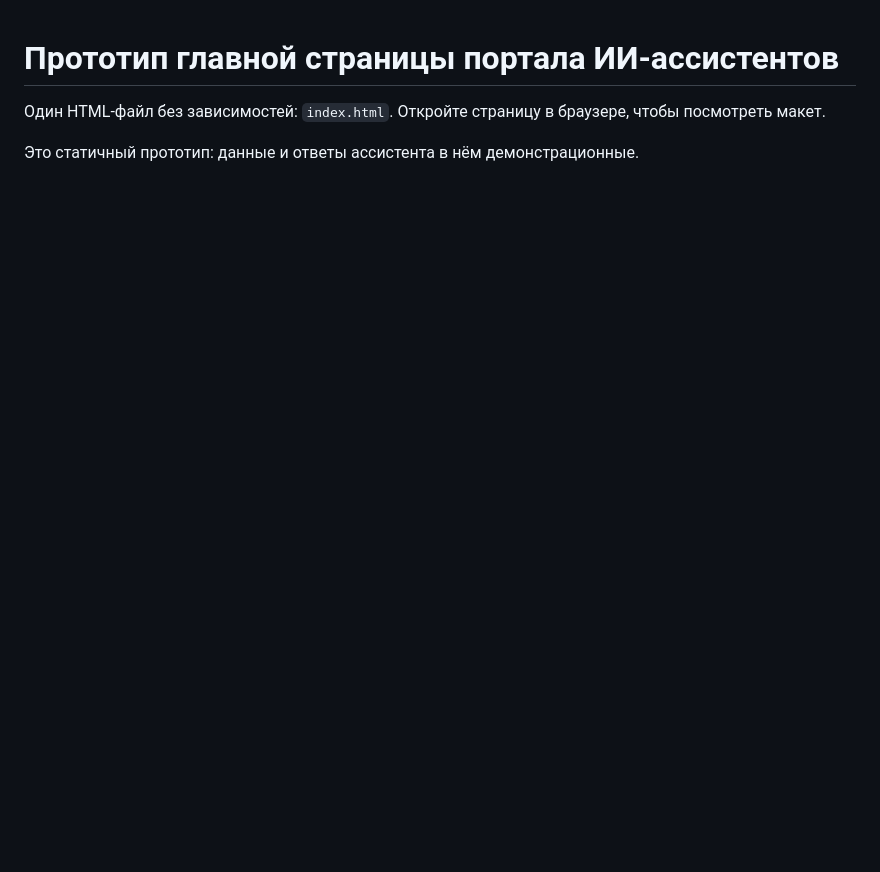
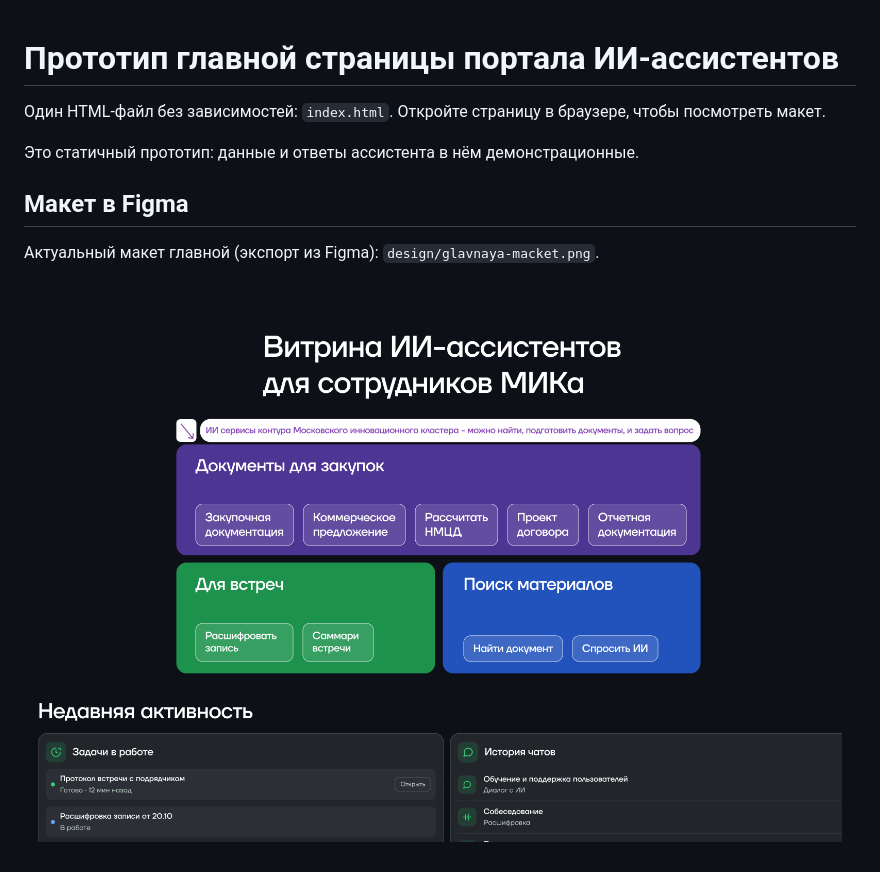
Before and after one commit to funderberger/ai-portal-home-mockup, a Markdown page: README.md, the part around the change. Drawn GitHub-style; pictures changed too: design/glavnaya-macket.png (added); blank space fills up the shorter version.

Commit message:
Добавлен экспорт макета главной из Figma
Co-Authored-By: Claude Haiku 5.5 <noreply@anthropic.com>

```diff
--- a/README.md
+++ b/README.md
@@ -3,3 +3,9 @@
 Один HTML-файл без зависимостей: `index.html`. Откройте страницу в браузере, чтобы посмотреть макет.
 
 Это статичный прототип: данные и ответы ассистента в нём демонстрационные.
+
+## Макет в Figma
+
+Актуальный макет главной (экспорт из Figma): `design/glavnaya-macket.png`.
+
+![Макет главной](design/glavnaya-macket.png)
```
